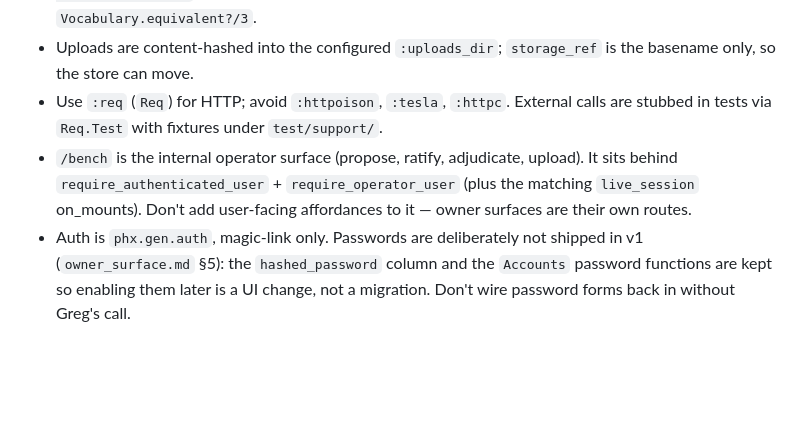
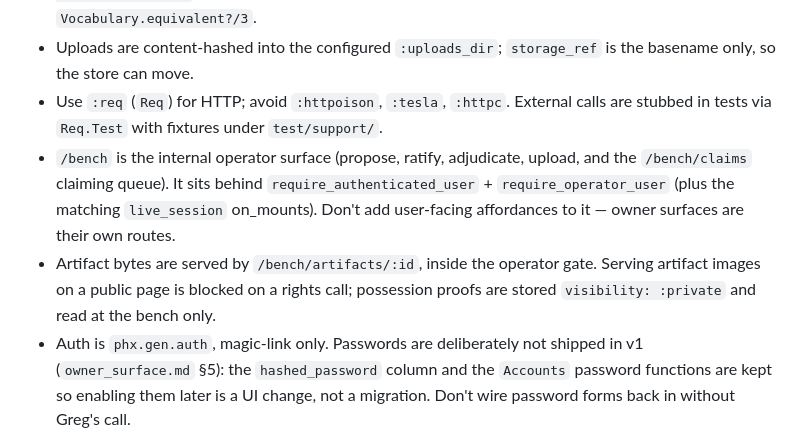
Before and after one commit to mhyrr/santo_api, a Markdown page: CLAUDE.md, the part around the change. Rendered like a GitHub page; blank space fills up the shorter version.

```diff
--- a/CLAUDE.md
+++ b/CLAUDE.md
@@ -71,7 +71,8 @@ These are the evidence contract's invariants. Violating one is a design bug, not
 - Vendor values are normalized into the value shapes santo emits (e.g. `identity.model` is always `%{"code", "label"}`) so comparison compares like with like. Per-predicate equivalence lives in `Vocabulary.equivalent?/3`.
 - Uploads are content-hashed into the configured `:uploads_dir`; `storage_ref` is the basename only, so the store can move.
 - Use `:req` (`Req`) for HTTP; avoid `:httpoison`, `:tesla`, `:httpc`. External calls are stubbed in tests via `Req.Test` with fixtures under `test/support/`.
-- `/bench` is the internal operator surface (propose, ratify, adjudicate, upload). It sits behind `require_authenticated_user` + `require_operator_user` (plus the matching `live_session` on_mounts). Don't add user-facing affordances to it — owner surfaces are their own routes.
+- `/bench` is the internal operator surface (propose, ratify, adjudicate, upload, and the `/bench/claims` claiming queue). It sits behind `require_authenticated_user` + `require_operator_user` (plus the matching `live_session` on_mounts). Don't add user-facing affordances to it — owner surfaces are their own routes.
+- Artifact bytes are served by `/bench/artifacts/:id`, inside the operator gate. Serving artifact images on a public page is blocked on a rights call; possession proofs are stored `visibility: :private` and read at the bench only.
 - Auth is `phx.gen.auth`, magic-link only. Passwords are deliberately not shipped in v1 (`owner_surface.md` §5): the `hashed_password` column and the `Accounts` password functions are kept so enabling them later is a UI change, not a migration. Don't wire password forms back in without Greg's call.
 - The operator flag is set out of band — `priv/repo/seeds.exs` creates the first operator (`grolsen@gmail.com`, override with `SEED_OPERATOR_EMAIL`), and `SantoApi.Accounts.set_operator(user, true)` from IEx handles the rest. There is no self-serve path until the user admin surface (§9.2) exists.
 - Every corpus dossier documents sale result, paint code, production/delivery dates, delivery dealer, and service events. Those are required vocabulary fields, not optional metadata.
```
Also changed, not shown: docs/design/owner_surface.md (+43 -0 lines).
